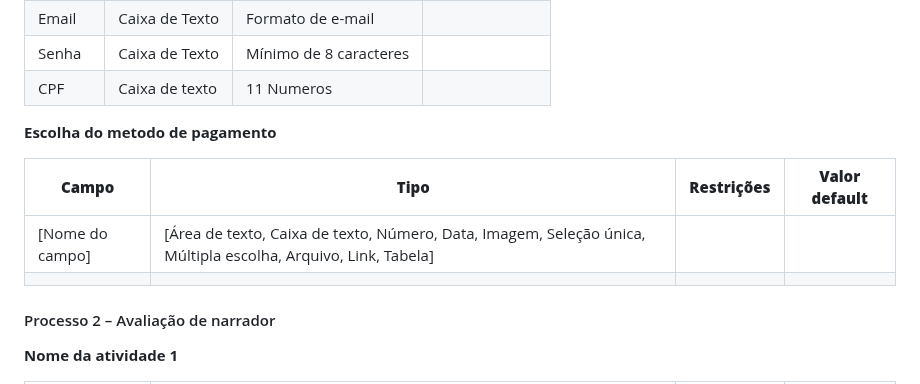
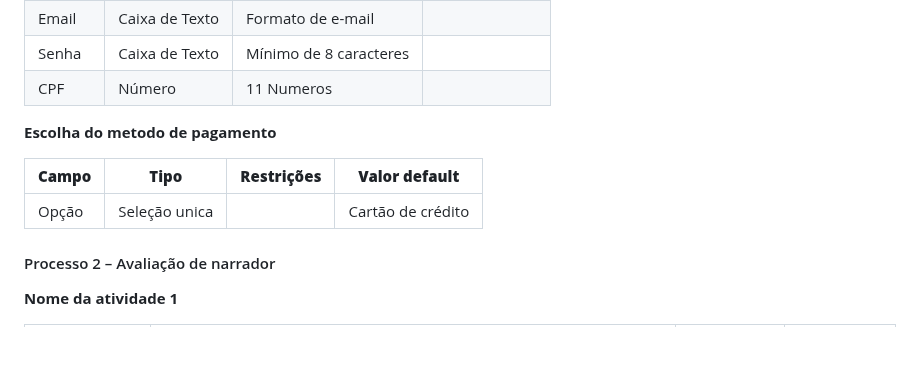
Before and after one commit to ICEI-PUC-Minas-PPLES-TI/plf-es-2023-1-ti2-0924100-webteca, a Markdown page: docs/relatorio_final.md, the part around the change. Rendered like a GitHub page; blank space fills up the shorter version.

Commit message:
Update relatorio_final.md
#43

```diff
--- a/docs/relatorio_final.md
+++ b/docs/relatorio_final.md
@@ -140,14 +140,13 @@ Descrever aqui cada uma das propriedades das atividades de cada um dos processos
 | Nome | Caixa de Texto |  |  |
 | Email | Caixa de Texto | Formato de e-mail |  |
 | Senha | Caixa de Texto | Mínimo de 8 caracteres |  |
-| CPF | Caixa de texto | 11 Numeros |  |
+| CPF | Número | 11 Numeros |  |
 
 **Escolha do metodo de pagamento**
 
 | **Campo** | **Tipo** | **Restrições** | **Valor default** |
 | --- | --- | --- | --- |
-| [Nome do campo] | [Área de texto, Caixa de texto, Número, Data, Imagem, Seleção única, Múltipla escolha, Arquivo, Link, Tabela] |  |  |
-|    |    |     |
+| Opção | Seleção unica |  | Cartão de crédito |
 
 #### Processo 2 – Avaliação de narrador
 
```
